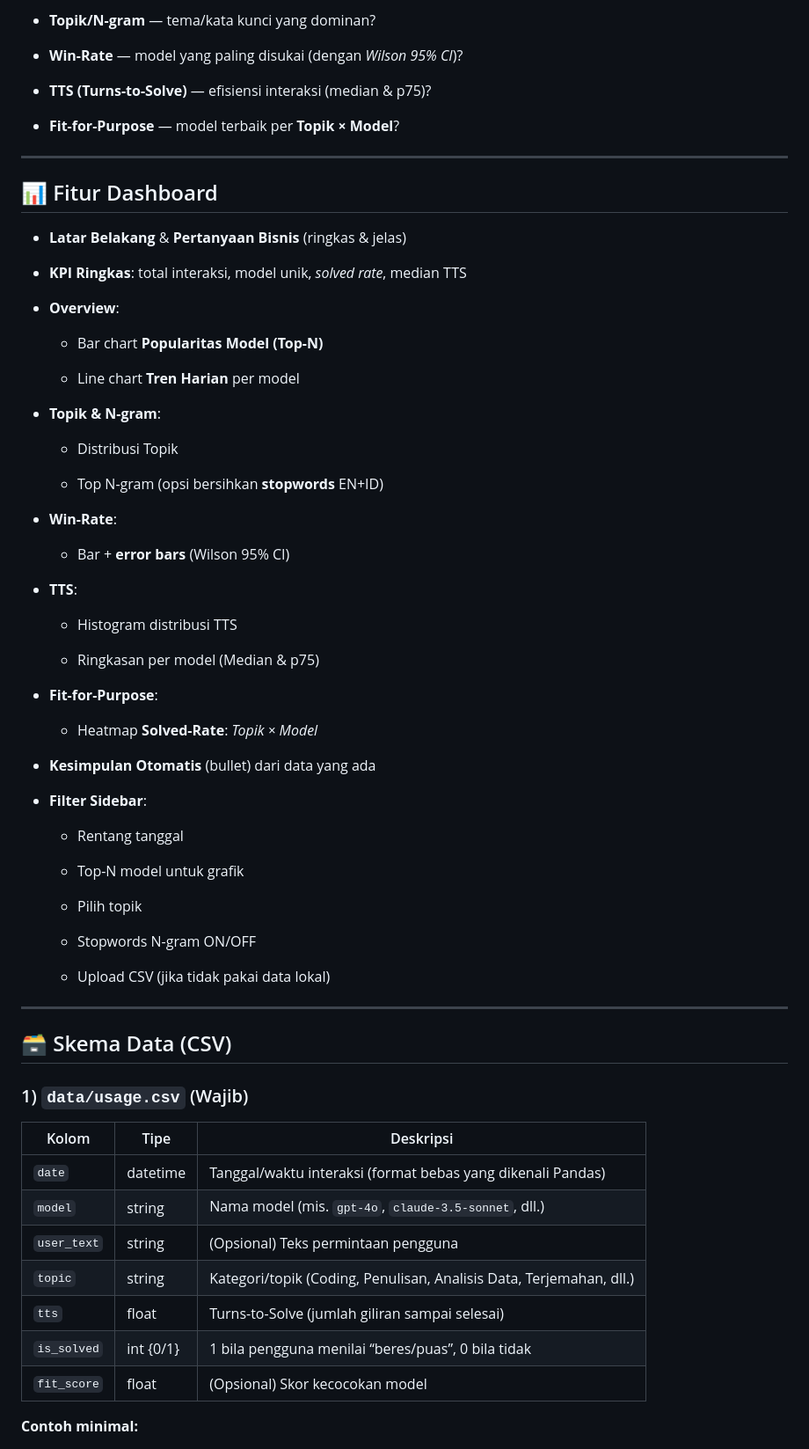
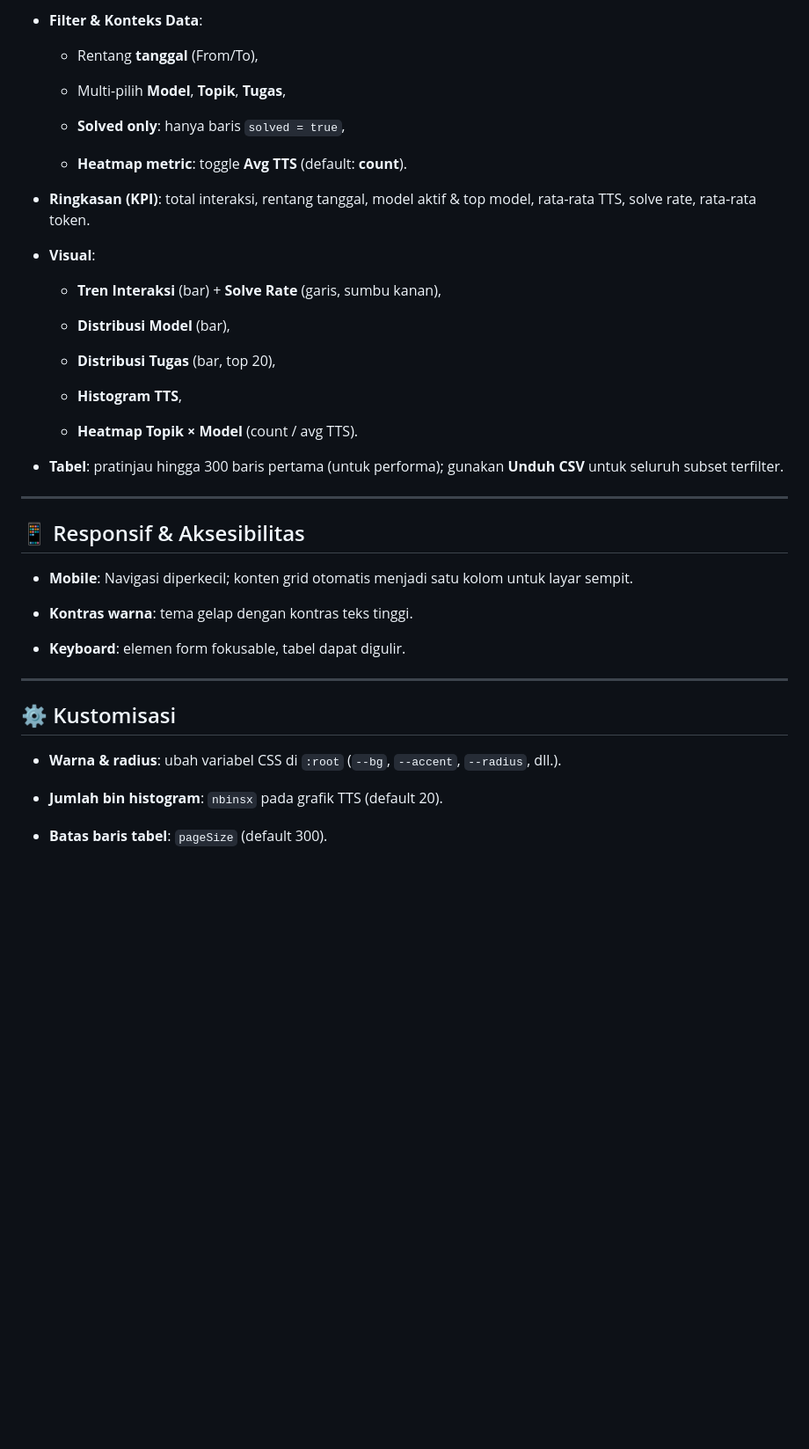
Before and after one commit to raphael111104/Analisis-Penggunaan-LLMs, a Markdown page: README.md, the part around one of its changes. Shown at 88% size. Rendered like a GitHub page; blank space fills up the shorter version.

```diff
--- a/README.md
+++ b/README.md
@@ -52,77 +168,49 @@ streamlit run app.py
 
-- **Topik/N-gram** — tema/kata kunci yang dominan?
+- **Filter & Konteks Data**:
 
-- **Win-Rate** — model yang paling disukai (dengan _Wilson 95% CI_)?
+    - Rentang **tanggal** (From/To),
 
-- **TTS (Turns-to-Solve)** — efisiensi interaksi (median & p75)?
+    - Multi-pilih **Model**, **Topik**, **Tugas**,
 
-- **Fit-for-Purpose** — model terbaik per **Topik × Model**?
+    - **Solved only**: hanya baris `solved = true`,
+
+    - **Heatmap metric**: toggle **Avg TTS** (default: **count**).
+
+- **Ringkasan (KPI)**: total interaksi, rentang tanggal, model aktif & top model, rata-rata TTS, solve rate, rata-rata token.
+
+- **Visual**:
+
+    - **Tren Interaksi** (bar) + **Solve Rate** (garis, sumbu kanan),
+
+    - **Distribusi Model** (bar),
+
+    - **Distribusi Tugas** (bar, top 20),
+
+    - **Histogram TTS**,
+
+    - **Heatmap Topik × Model** (count / avg TTS).
+
+- **Tabel**: pratinjau hingga 300 baris pertama (untuk performa); gunakan **Unduh CSV** untuk seluruh subset terfilter.
 
 
 ---
 
-## 📊 Fitur Dashboard
+## 📱 Responsif & Aksesibilitas
 
-- **Latar Belakang** & **Pertanyaan Bisnis** (ringkas & jelas)
+- **Mobile**: Navigasi diperkecil; konten grid otomatis menjadi satu kolom untuk layar sempit.
 
-- **KPI Ringkas**: total interaksi, model unik, _solved rate_, median TTS
+- **Kontras warna**: tema gelap dengan kontras teks tinggi.
 
-- **Overview**:
-
-    - Bar chart **Popularitas Model (Top-N)**
-
-    - Line chart **Tren Harian** per model
-
-- **Topik & N-gram**:
-
-    - Distribusi Topik
-
-    - Top N-gram (opsi bersihkan **stopwords** EN+ID)
-
-- **Win-Rate**:
-
-    - Bar + **error bars** (Wilson 95% CI)
-
-- **TTS**:
-
-    - Histogram distribusi TTS
-
-    - Ringkasan per model (Median & p75)
-
-- **Fit-for-Purpose**:
-
-    - Heatmap **Solved-Rate**: _Topik × Model_
-
-- **Kesimpulan Otomatis** (bullet) dari data yang ada
-
-- **Filter Sidebar**:
-
-    - Rentang tanggal
-
-    - Top-N model untuk grafik
-
-    - Pilih topik
-
-    - Stopwords N-gram ON/OFF
-
-    - Upload CSV (jika tidak pakai data lokal)
+- **Keyboard**: elemen form fokusable, tabel dapat digulir.
 
 
 ---
 
-## 🗃️ Skema Data (CSV)
+## ⚙️ Kustomisasi
 
-### 1) `data/usage.csv` (Wajib)
+- **Warna & radius**: ubah variabel CSS di `:root` (`--bg`, `--accent`, `--radius`, dll.).
 
-|Kolom|Tipe|Deskripsi|
-|---|---|---|
-|`date`|datetime|Tanggal/waktu interaksi (format bebas yang dikenali Pandas)|
-|`model`|string|Nama model (mis. `gpt-4o`, `claude-3.5-sonnet`, dll.)|
-|`user_text`|string|(Opsional) Teks permintaan pengguna|
-|`topic`|string|Kategori/topik (Coding, Penulisan, Analisis Data, Terjemahan, dll.)|
-|`tts`|float|Turns-to-Solve (jumlah giliran sampai selesai)|
-|`is_solved`|int {0/1}|1 bila pengguna menilai “beres/puas”, 0 bila tidak|
-|`fit_score`|float|(Opsional) Skor kecocokan model|
+- **Jumlah bin histogram**: `nbinsx` pada grafik TTS (default 20).
 
-**Contoh minimal:**
+- **Batas baris tabel**: `pageSize` (default 300).
 
```
Also changed, not shown: other parts of README.md (+222 -185 lines).
